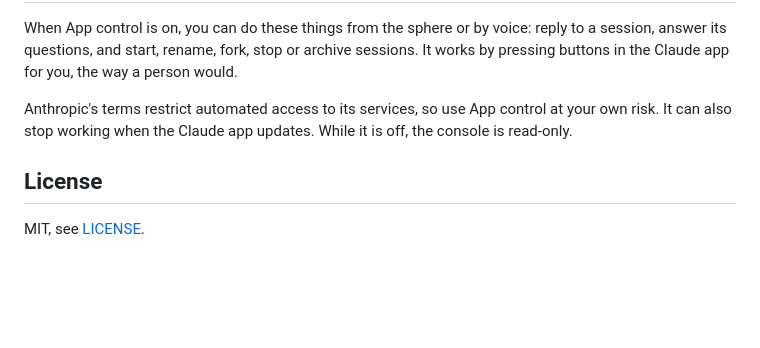
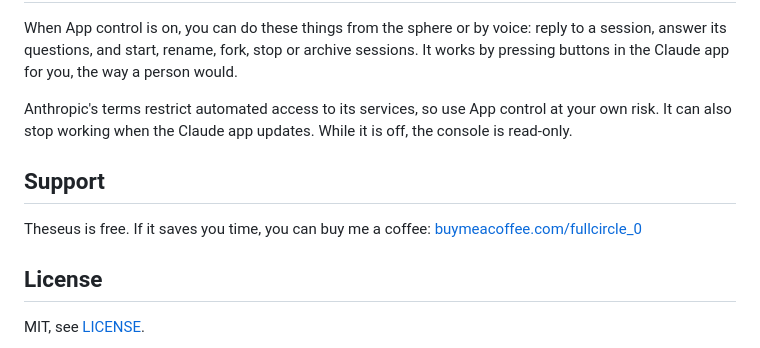
Before and after one commit to carrigan911/Theseus, a Markdown page: README.md, the part around one of its changes. Rendered like a GitHub page; blank space fills up the shorter version.

Commit message:
README: Buy Me a Coffee badge and Support section
Co-Authored-By: Claude Opus 5.5 <noreply@anthropic.com>

```diff
--- a/README.md
+++ b/README.md
@@ -105,6 +107,9 @@ would.
 Anthropic's terms restrict automated access to its services, so use App control at your own risk. It can also stop
 working when the Claude app updates. While it is off, the console is read-only.
 
+## Support
+Theseus is free. If it saves you time, you can buy me a coffee: [buymeacoffee.com/fullcircle_0](https://buymeacoffee.com/fullcircle_0)
+
 ## License
 MIT, see [LICENSE](LICENSE).
 
```
Also changed, not shown: other parts of README.md (+2 -0 lines).
